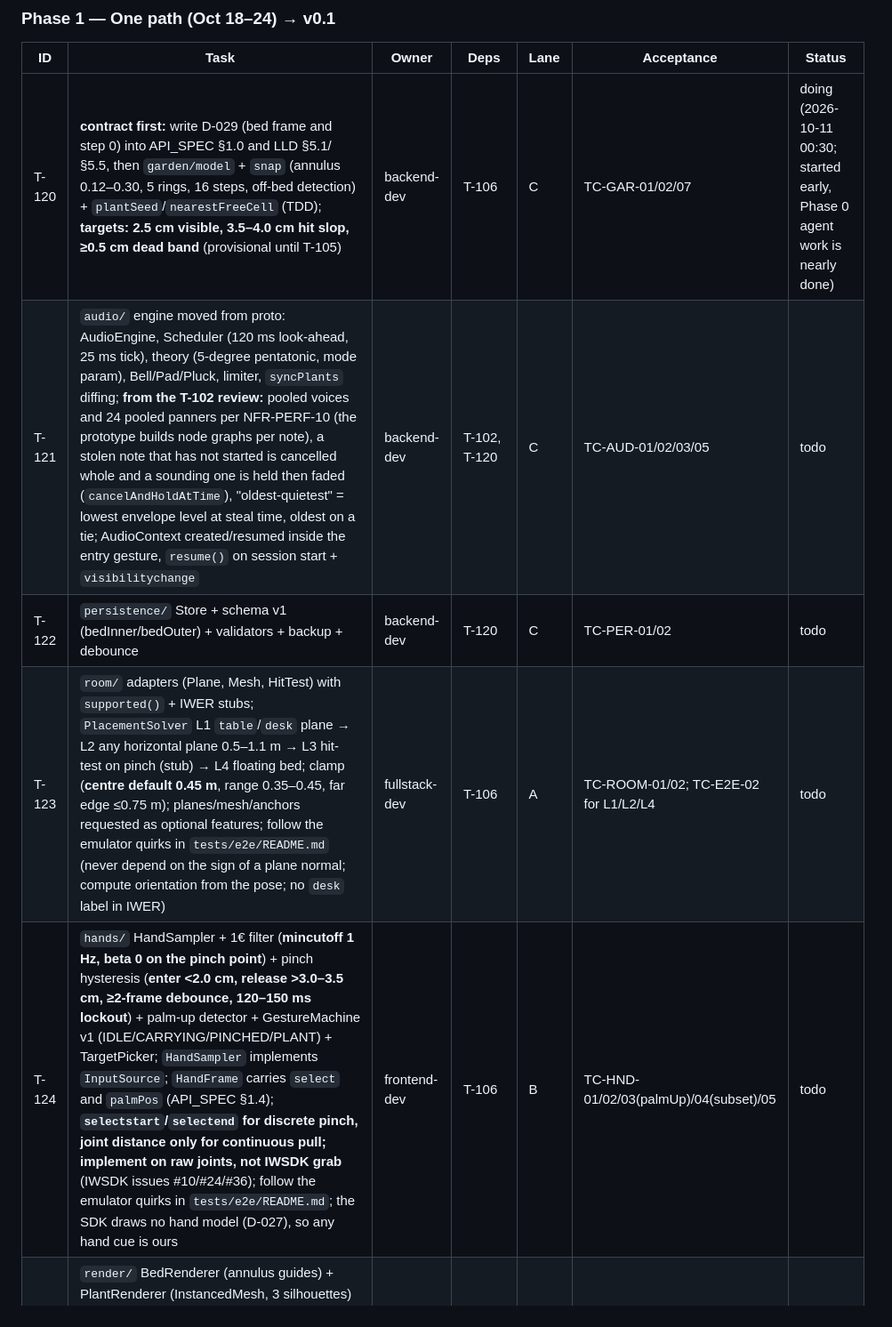
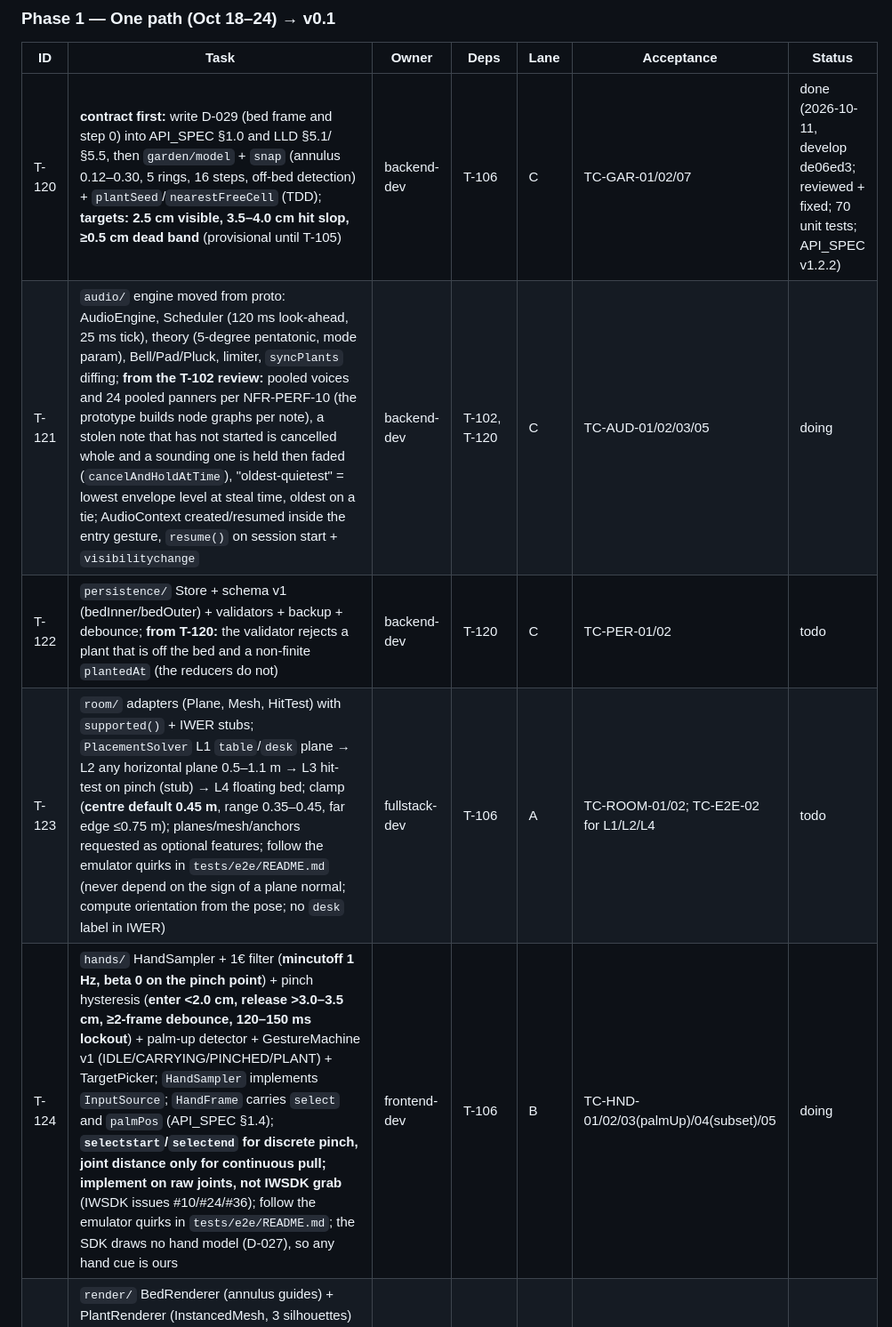
Before and after one commit to ParthDalvi2001/Roomsong, a Markdown page: specs/07-workflow/SPRINT_PLAN.md, the part around one of its changes. Shown at 89% size. Drawn GitHub-style.

```diff
--- a/specs/07-workflow/SPRINT_PLAN.md
+++ b/specs/07-workflow/SPRINT_PLAN.md
@@ -52,11 +52,11 @@ Lanes: **A** fullstack (room/access/onboarding/integration/garden window) · **B
 ### Phase 1 — One path (Oct 18–24) → v0.1
 | ID | Task | Owner | Deps | Lane | Acceptance | Status |
 |---|---|---|---|---|---|---|
-| T-120 | **contract first:** write D-029 (bed frame and step 0) into API_SPEC §1.0 and LLD §5.1/§5.5, then `garden/model` + `snap` (annulus 0.12–0.30, 5 rings, 16 steps, off-bed detection) + `plantSeed`/`nearestFreeCell` (TDD); **targets: 2.5 cm visible, 3.5–4.0 cm hit slop, ≥0.5 cm dead band** (provisional until T-105) | backend-dev | T-106 | C | TC-GAR-01/02/07 | doing (2026-10-11 00:30; started early, Phase 0 agent work is nearly done) |
-| T-121 | `audio/` engine moved from proto: AudioEngine, Scheduler (120 ms look-ahead, 25 ms tick), theory (5-degree pentatonic, mode param), Bell/Pad/Pluck, limiter, `syncPlants` diffing; **from the T-102 review:** pooled voices and 24 pooled panners per NFR-PERF-10 (the prototype builds node graphs per note), a stolen note that has not started is cancelled whole and a sounding one is held then faded (`cancelAndHoldAtTime`), "oldest-quietest" = lowest envelope level at steal time, oldest on a tie; AudioContext created/resumed inside the entry gesture, `resume()` on session start + `visibilitychange` | backend-dev | T-102, T-120 | C | TC-AUD-01/02/03/05 | todo |
-| T-122 | `persistence/` Store + schema v1 (bedInner/bedOuter) + validators + backup + debounce | backend-dev | T-120 | C | TC-PER-01/02 | todo |
+| T-120 | **contract first:** write D-029 (bed frame and step 0) into API_SPEC §1.0 and LLD §5.1/§5.5, then `garden/model` + `snap` (annulus 0.12–0.30, 5 rings, 16 steps, off-bed detection) + `plantSeed`/`nearestFreeCell` (TDD); **targets: 2.5 cm visible, 3.5–4.0 cm hit slop, ≥0.5 cm dead band** (provisional until T-105) | backend-dev | T-106 | C | TC-GAR-01/02/07 | done (2026-10-11, develop de06ed3; reviewed + fixed; 70 unit tests; API_SPEC v1.2.2) |
+| T-121 | `audio/` engine moved from proto: AudioEngine, Scheduler (120 ms look-ahead, 25 ms tick), theory (5-degree pentatonic, mode param), Bell/Pad/Pluck, limiter, `syncPlants` diffing; **from the T-102 review:** pooled voices and 24 pooled panners per NFR-PERF-10 (the prototype builds node graphs per note), a stolen note that has not started is cancelled whole and a sounding one is held then faded (`cancelAndHoldAtTime`), "oldest-quietest" = lowest envelope level at steal time, oldest on a tie; AudioContext created/resumed inside the entry gesture, `resume()` on session start + `visibilitychange` | backend-dev | T-102, T-120 | C | TC-AUD-01/02/03/05 | doing |
+| T-122 | `persistence/` Store + schema v1 (bedInner/bedOuter) + validators + backup + debounce; **from T-120:** the validator rejects a plant that is off the bed and a non-finite `plantedAt` (the reducers do not) | backend-dev | T-120 | C | TC-PER-01/02 | todo |
 | T-123 | `room/` adapters (Plane, Mesh, HitTest) with `supported()` + IWER stubs; `PlacementSolver` L1 `table`/`desk` plane → L2 any horizontal plane 0.5–1.1 m → L3 hit-test on pinch (stub) → L4 floating bed; clamp (**centre default 0.45 m**, range 0.35–0.45, far edge ≤0.75 m); planes/mesh/anchors requested as optional features; follow the emulator quirks in `tests/e2e/README.md` (never depend on the sign of a plane normal; compute orientation from the pose; no `desk` label in IWER) | fullstack-dev | T-106 | A | TC-ROOM-01/02; TC-E2E-02 for L1/L2/L4 | todo |
-| T-124 | `hands/` HandSampler + 1€ filter (**mincutoff 1 Hz, beta 0 on the pinch point**) + pinch hysteresis (**enter <2.0 cm, release >3.0–3.5 cm, ≥2-frame debounce, 120–150 ms lockout**) + palm-up detector + GestureMachine v1 (IDLE/CARRYING/PINCHED/PLANT) + TargetPicker; `HandSampler` implements `InputSource`; `HandFrame` carries `select` and `palmPos` (API_SPEC §1.4); **`selectstart`/`selectend` for discrete pinch, joint distance only for continuous pull; implement on raw joints, not IWSDK grab** (IWSDK issues #10/#24/#36); follow the emulator quirks in `tests/e2e/README.md`; the SDK draws no hand model (D-027), so any hand cue is ours | frontend-dev | T-106 | B | TC-HND-01/02/03(palmUp)/04(subset)/05 | todo |
+| T-124 | `hands/` HandSampler + 1€ filter (**mincutoff 1 Hz, beta 0 on the pinch point**) + pinch hysteresis (**enter <2.0 cm, release >3.0–3.5 cm, ≥2-frame debounce, 120–150 ms lockout**) + palm-up detector + GestureMachine v1 (IDLE/CARRYING/PINCHED/PLANT) + TargetPicker; `HandSampler` implements `InputSource`; `HandFrame` carries `select` and `palmPos` (API_SPEC §1.4); **`selectstart`/`selectend` for discrete pinch, joint distance only for continuous pull; implement on raw joints, not IWSDK grab** (IWSDK issues #10/#24/#36); follow the emulator quirks in `tests/e2e/README.md`; the SDK draws no hand model (D-027), so any hand cue is ours | frontend-dev | T-106 | B | TC-HND-01/02/03(palmUp)/04(subset)/05 | doing |
 | T-125 | `render/` BedRenderer (annulus guides) + PlantRenderer (InstancedMesh, 3 silhouettes) + TideRenderer (audio clock) + perf HUD + `perf:sample`; **one light, no shadow maps, no post-processing, FFR medium, flashing cap: ≤ 3 luminance changes per second per element (FR-UI-11)** | frontend-dev | T-120 | B | draws ≤15 in emulator; HUD shows numbers; TC-E2E-15 once Listen exists | todo |
 | T-114 | **Non-XR "garden window"** (research §9/§15): new `window/` module (`PointerSource` implements the `InputSource` that `hands/` owns, `WindowStage`; API_SPEC §1.7, LLD §11; a pointer cannot pull), mode gate on `isSessionSupported('immersive-ar')`, virtual table + fixed camera, pointer pinch-equivalent; the dev bench and demo path (PoC U1: `World.create` outside XR) | fullstack-dev | T-106, T-124, T-125 | A | TC-E2E-14: the bed renders and a pointer plants a seed in a plain browser tab | todo |
 | T-126 | `ui/Landing` (Enter, feature detection, access toggles, Help link) + `ui/Captions` (in the projection layer, not a quad layer) + `FovGuard` | frontend-dev | T-106 | B | TC-E2E-01; TC-E2E-11 | todo |
```
Also changed, not shown: other parts of specs/07-workflow/SPRINT_PLAN.md (+1 -1 lines), specs/08-status/PROGRESS.md (+4 -1 lines).
